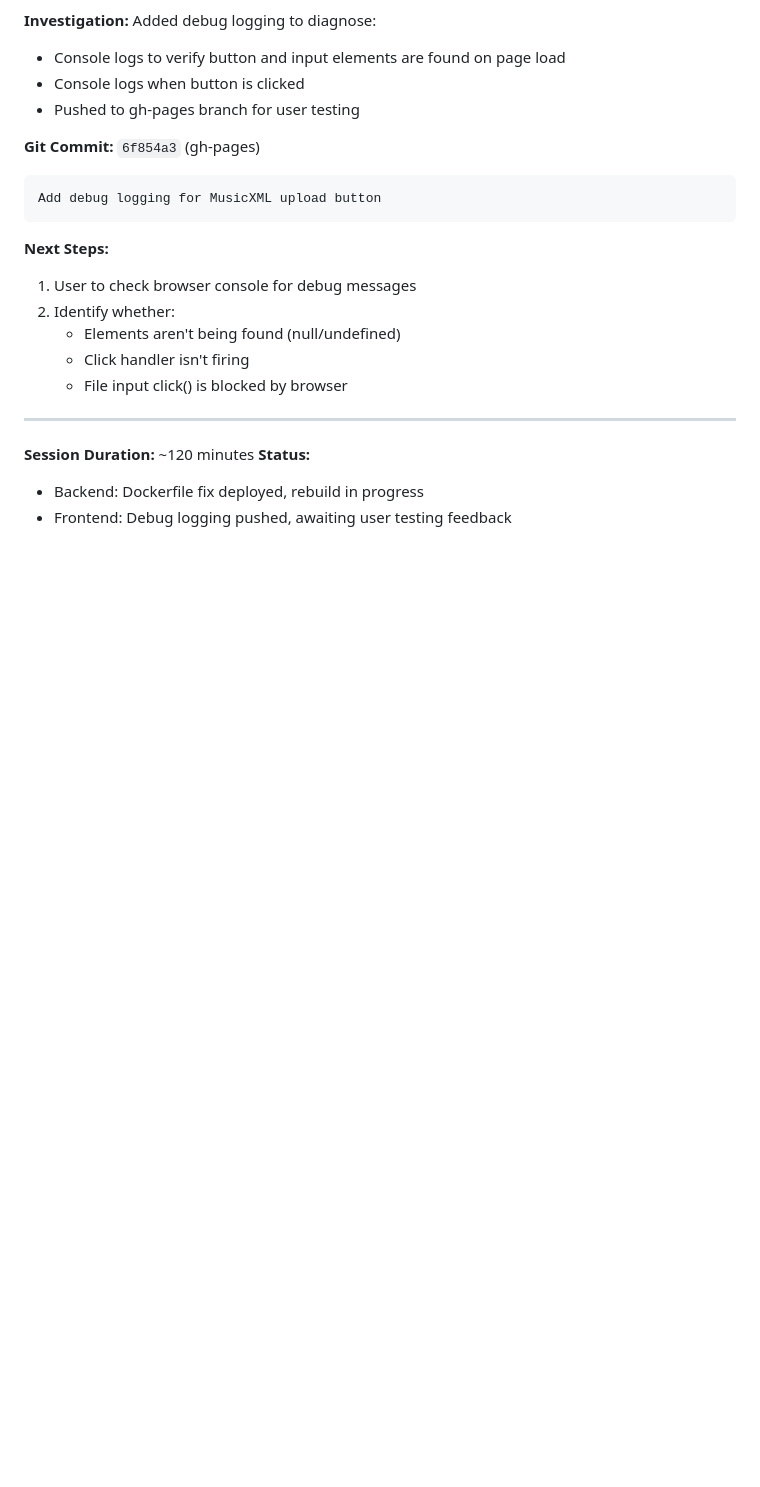
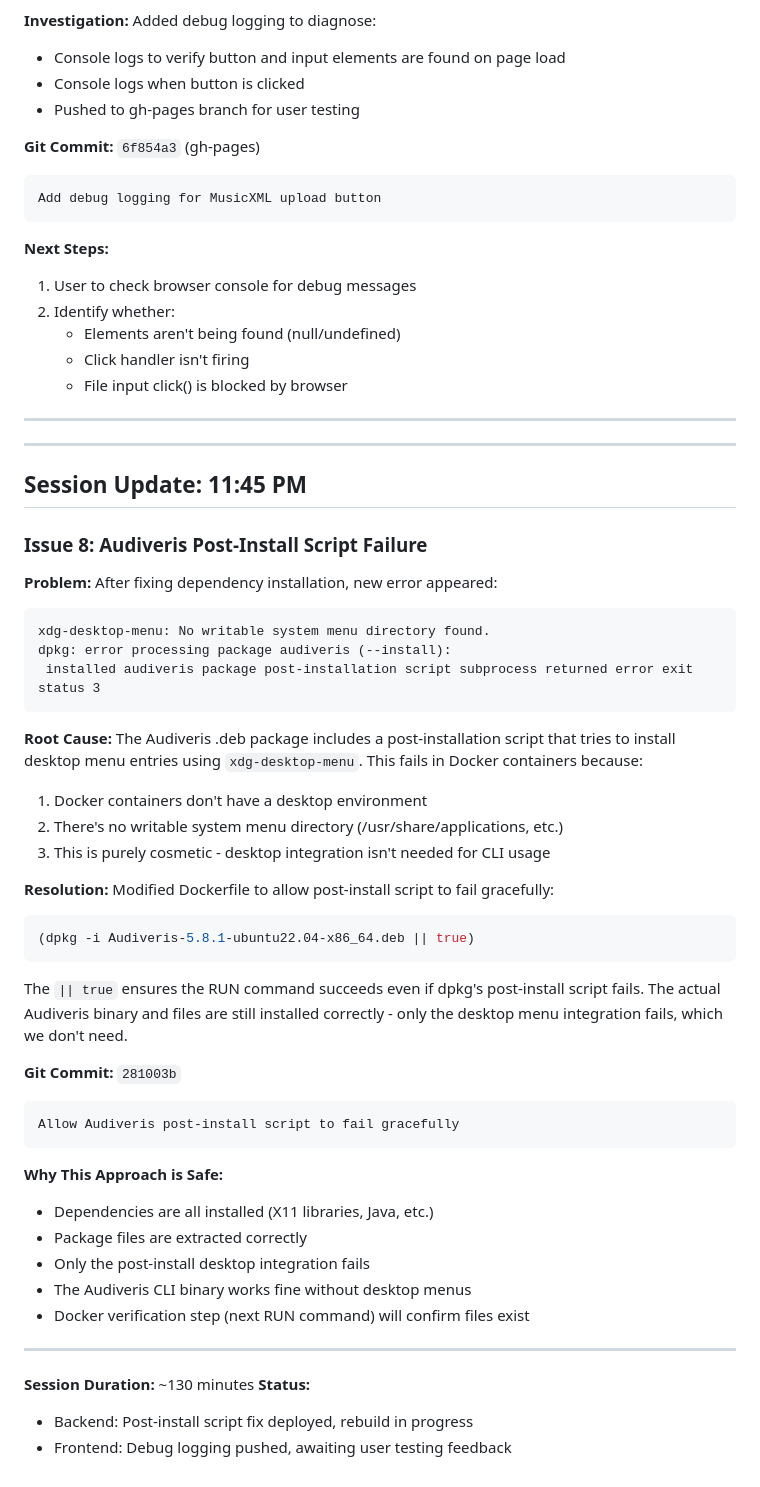
Before and after one commit to CalebSussman/accordi, a Markdown page: session_logs/20251210_Session.md, the part around the change. GitHub-like rendering; blank space fills up the shorter version.

Commit message:
Document post-install script fix in session log
🤖 Generated with Claude Code

````diff
--- a/session_logs/20251210_Session.md
+++ b/session_logs/20251210_Session.md
@@ -423,7 +423,49 @@ Add debug logging for MusicXML upload button
 
 ---
 
-**Session Duration:** ~120 minutes
+---
+
+## Session Update: 11:45 PM
+
+### Issue 8: Audiveris Post-Install Script Failure
+
+**Problem:**
+After fixing dependency installation, new error appeared:
+```
+xdg-desktop-menu: No writable system menu directory found.
+dpkg: error processing package audiveris (--install):
+ installed audiveris package post-installation script subprocess returned error exit status 3
+```
+
+**Root Cause:**
+The Audiveris .deb package includes a post-installation script that tries to install desktop menu entries using `xdg-desktop-menu`. This fails in Docker containers because:
+1. Docker containers don't have a desktop environment
+2. There's no writable system menu directory (/usr/share/applications, etc.)
+3. This is purely cosmetic - desktop integration isn't needed for CLI usage
+
+**Resolution:**
+Modified Dockerfile to allow post-install script to fail gracefully:
+```dockerfile
+(dpkg -i Audiveris-5.8.1-ubuntu22.04-x86_64.deb || true)
+```
+
+The `|| true` ensures the RUN command succeeds even if dpkg's post-install script fails. The actual Audiveris binary and files are still installed correctly - only the desktop menu integration fails, which we don't need.
+
+**Git Commit:** `281003b`
+```
+Allow Audiveris post-install script to fail gracefully
+```
+
+**Why This Approach is Safe:**
+- Dependencies are all installed (X11 libraries, Java, etc.)
+- Package files are extracted correctly
+- Only the post-install desktop integration fails
+- The Audiveris CLI binary works fine without desktop menus
+- Docker verification step (next RUN command) will confirm files exist
+
+---
+
+**Session Duration:** ~130 minutes
 **Status:**
-- Backend: Dockerfile fix deployed, rebuild in progress
+- Backend: Post-install script fix deployed, rebuild in progress
 - Frontend: Debug logging pushed, awaiting user testing feedback
````
